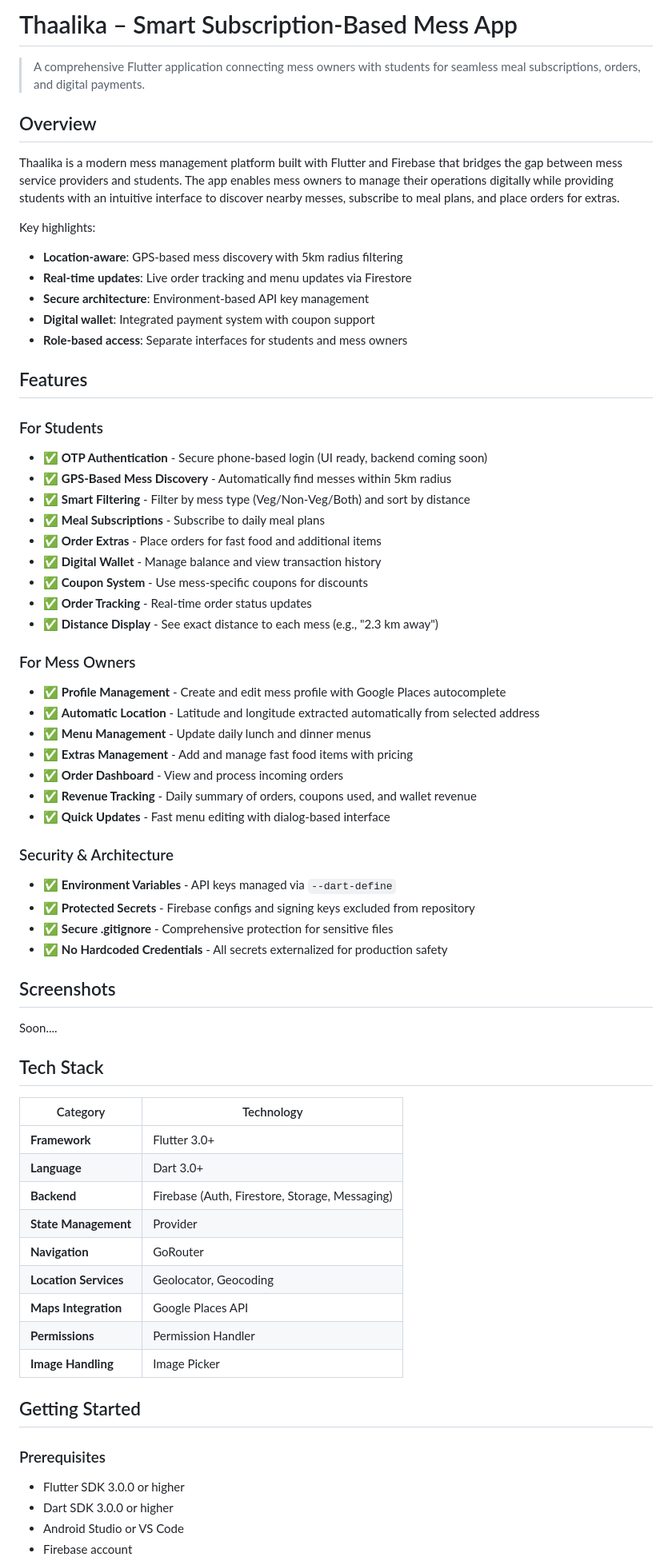
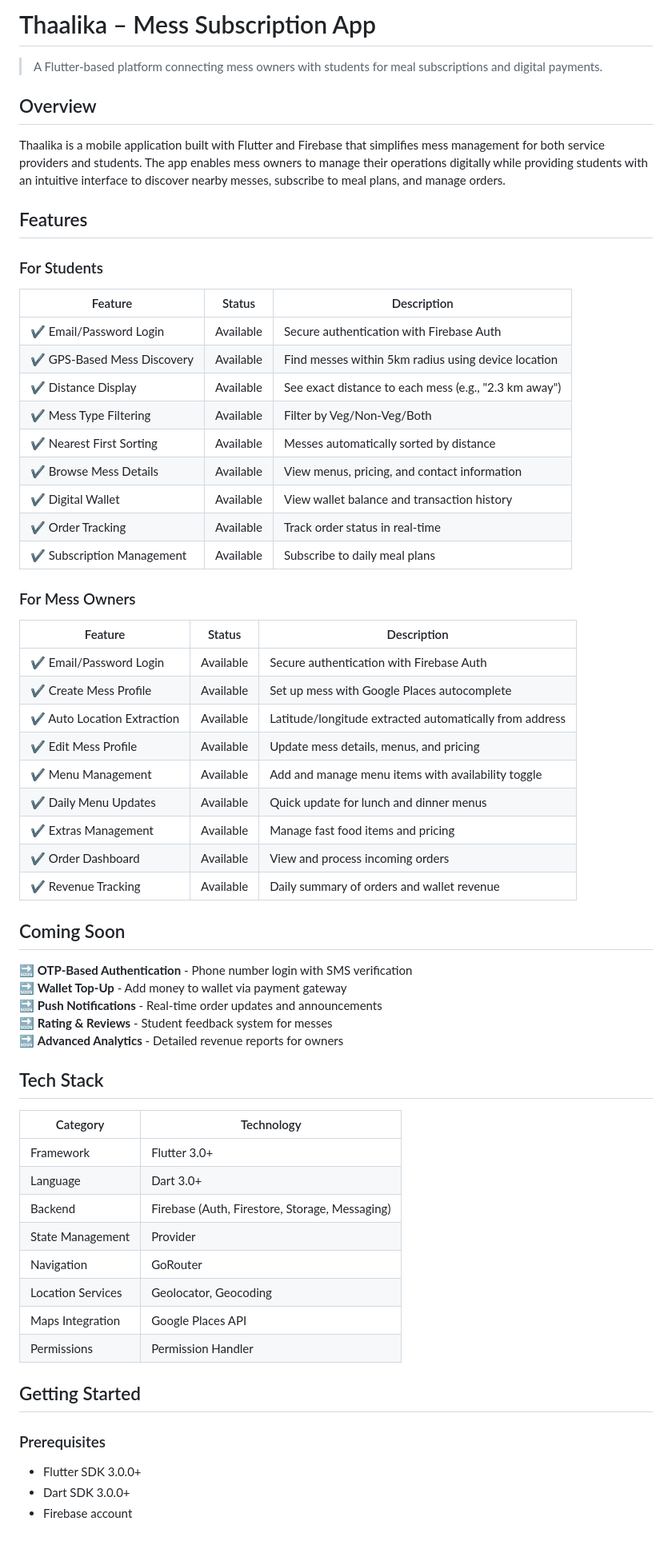
Before and after one commit to Vinayak258/Thaalika, a Markdown page: README.md, the part around one of its changes. Shown at 80% size. Rendered like a GitHub page; blank space fills up the shorter version.

```diff
--- a/README.md
+++ b/README.md
@@ -1,68 +1,66 @@
-# Thaalika – Smart Subscription-Based Mess App
+# Thaalika – Mess Subscription App
 
-> A comprehensive Flutter application connecting mess owners with students for seamless meal subscriptions, orders, and digital payments.
+> A Flutter-based platform connecting mess owners with students for meal subscriptions and digital payments.
 
 ## Overview
 
-Thaalika is a modern mess management platform built with Flutter and Firebase that bridges the gap between mess service providers and students. The app enables mess owners to manage their operations digitally while providing students with an intuitive interface to discover nearby messes, subscribe to meal plans, and place orders for extras.
-
-Key highlights:
-- **Location-aware**: GPS-based mess discovery with 5km radius filtering
-- **Real-time updates**: Live order tracking and menu updates via Firestore
-- **Secure architecture**: Environment-based API key management
-- **Digital wallet**: Integrated payment system with coupon support
-- **Role-based access**: Separate interfaces for students and mess owners
+Thaalika is a mobile application built with Flutter and Firebase that simplifies mess management for both service providers and students. The app enables mess owners to manage their operations digitally while providing students with an intuitive interface to discover nearby messes, subscribe to meal plans, and manage orders.
 
 ## Features
 
 ### For Students
-- ✅ **OTP Authentication** - Secure phone-based login (UI ready, backend coming soon)
-- ✅ **GPS-Based Mess Discovery** - Automatically find messes within 5km radius
-- ✅ **Smart Filtering** - Filter by mess type (Veg/Non-Veg/Both) and sort by distance
-- ✅ **Meal Subscriptions** - Subscribe to daily meal plans
-- ✅ **Order Extras** - Place orders for fast food and additional items
-- ✅ **Digital Wallet** - Manage balance and view transaction history
-- ✅ **Coupon System** - Use mess-specific coupons for discounts
-- ✅ **Order Tracking** - Real-time order status updates
-- ✅ **Distance Display** - See exact distance to each mess (e.g., "2.3 km away")
+
+| Feature | Status | Description |
+|---------|--------|-------------|
+| ✔️ Email/Password Login | Available | Secure authentication with Firebase Auth |
+| ✔️ GPS-Based Mess Discovery | Available | Find messes within 5km radius using device location |
+| ✔️ Distance Display | Available | See exact distance to each mess (e.g., "2.3 km away") |
+| ✔️ Mess Type Filtering | Available | Filter by Veg/Non-Veg/Both |
+| ✔️ Nearest First Sorting | Available | Messes automatically sorted by distance |
+| ✔️ Browse Mess Details | Available | View menus, pricing, and contact information |
+| ✔️ Digital Wallet | Available | View wallet balance and transaction history |
+| ✔️ Order Tracking | Available | Track order status in real-time |
+| ✔️ Subscription Management | Available | Subscribe to daily meal plans |
 
 ### For Mess Owners
-- ✅ **Profile Management** - Create and edit mess profile with Google Places autocomplete
-- ✅ **Automatic Location** - Latitude and longitude extracted automatically from selected address
-- ✅ **Menu Management** - Update daily lunch and dinner menus
-- ✅ **Extras Management** - Add and manage fast food items with pricing
-- ✅ **Order Dashboard** - View and process incoming orders
-- ✅ **Revenue Tracking** - Daily summary of orders, coupons used, and wallet revenue
-- ✅ **Quick Updates** - Fast menu editing with dialog-based interface
 
-### Security & Architecture
-- ✅ **Environment Variables** - API keys managed via `--dart-define`
-- ✅ **Protected Secrets** - Firebase configs and signing keys excluded from repository
-- ✅ **Secure .gitignore** - Comprehensive protection for sensitive files
-- ✅ **No Hardcoded Credentials** - All secrets externalized for production safety
+| Feature | Status | Description |
+|---------|--------|-------------|
+| ✔️ Email/Password Login | Available | Secure authentication with Firebase Auth |
+| ✔️ Create Mess Profile | Available | Set up mess with Google Places autocomplete |
+| ✔️ Auto Location Extraction | Available | Latitude/longitude extracted automatically from address |
+| ✔️ Edit Mess Profile | Available | Update mess details, menus, and pricing |
+| ✔️ Menu Management | Available | Add and manage menu items with availability toggle |
+| ✔️ Daily Menu Updates | Available | Quick update for lunch and dinner menus |
+| ✔️ Extras Management | Available | Manage fast food items and pricing |
+| ✔️ Order Dashboard | Available | View and process incoming orders |
+| ✔️ Revenue Tracking | Available | Daily summary of orders and wallet revenue |
 
-## Screenshots
-Soon....
+## Coming Soon
+
+🔜 **OTP-Based Authentication** - Phone number login with SMS verification
+🔜 **Wallet Top-Up** - Add money to wallet via payment gateway
+🔜 **Push Notifications** - Real-time order updates and announcements
+🔜 **Rating & Reviews** - Student feedback system for messes
+🔜 **Advanced Analytics** - Detailed revenue reports for owners
 
 ## Tech Stack
 
 | Category | Technology |
 |----------|------------|
-| **Framework** | Flutter 3.0+ |
-| **Language** | Dart 3.0+ |
-| **Backend** | Firebase (Auth, Firestore, Storage, Messaging) |
-| **State Management** | Provider |
-| **Navigation** | GoRouter |
-| **Location Services** | Geolocator, Geocoding |
-| **Maps Integration** | Google Places API |
-| **Permissions** | Permission Handler |
-| **Image Handling** | Image Picker |
+| Framework | Flutter 3.0+ |
+| Language | Dart 3.0+ |
+| Backend | Firebase (Auth, Firestore, Storage, Messaging) |
+| State Management | Provider |
+| Navigation | GoRouter |
+| Location Services | Geolocator, Geocoding |
+| Maps Integration | Google Places API |
+| Permissions | Permission Handler |
 
 ## Getting Started
 
 ### Prerequisites
 
-- Flutter SDK 3.0.0 or higher
-- Dart SDK 3.0.0 or higher
-- Android Studio or VS Code
+- Flutter SDK 3.0.0+
+- Dart SDK 3.0.0+
 - Firebase account
```
Also changed, not shown: other parts of README.md (+49 -188 lines).
